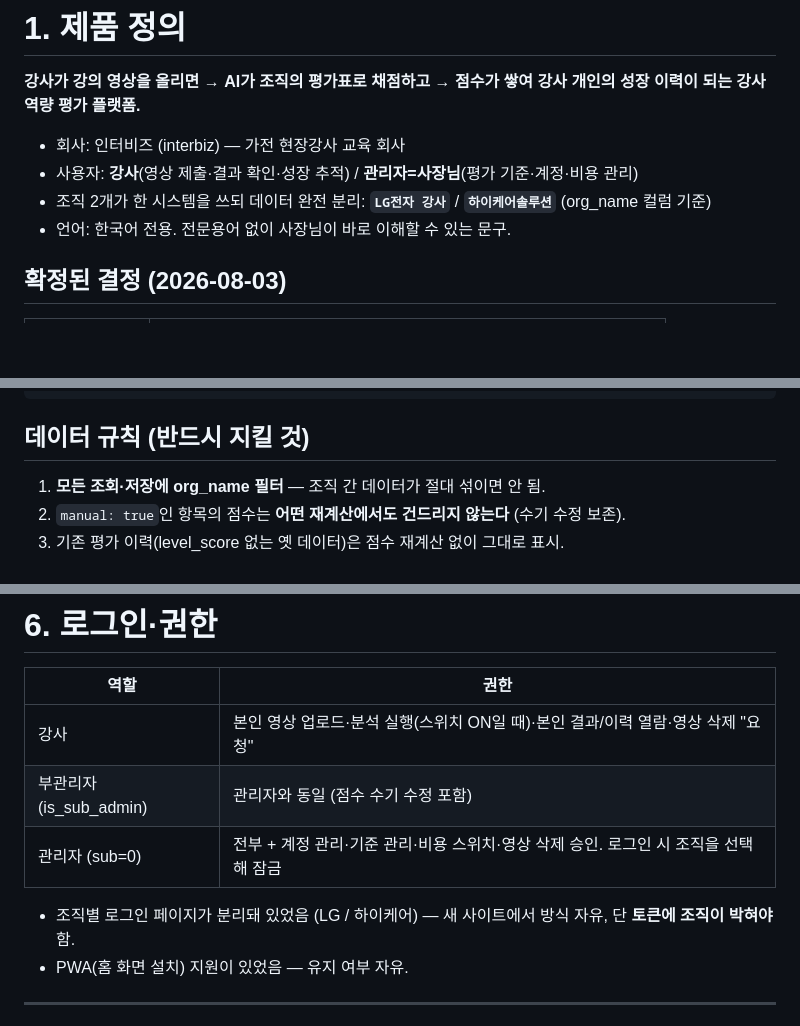
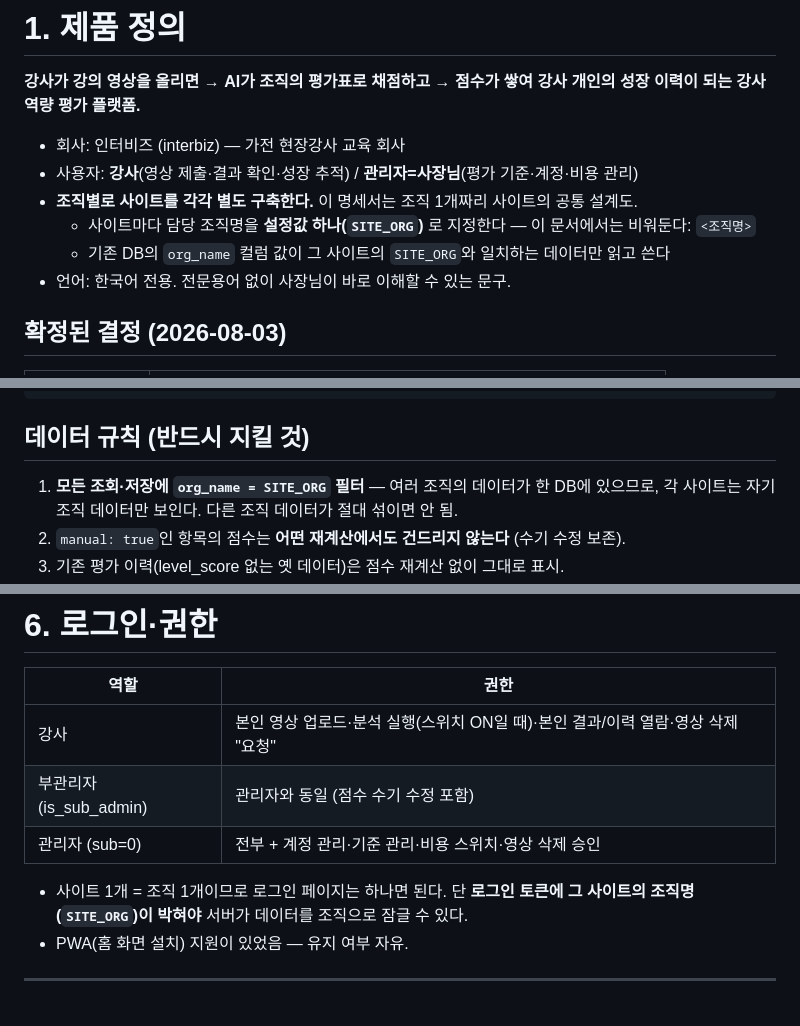
Before and after one commit to interbizai/interbiz-instructor, a Markdown page: NEWSITE_설계명세서.md, 3 parts joined by grey strips. Rendered like a GitHub page; blank space fills up the shorter version.

Commit message:
docs(리뉴얼): 명세서에서 조직명 제거 — 조직별 개별 사이트 구축 전제, SITE_ORG 설정값으로 일반화

````diff
--- a/NEWSITE_설계명세서.md
+++ b/NEWSITE_설계명세서.md
@@ -13,7 +13,9 @@
 
 - 회사: 인터비즈 (interbiz) — 가전 현장강사 교육 회사
 - 사용자: **강사**(영상 제출·결과 확인·성장 추적) / **관리자=사장님**(평가 기준·계정·비용 관리)
-- 조직 2개가 한 시스템을 쓰되 데이터 완전 분리: **`LG전자 강사`** / **`하이케어솔루션`** (org_name 컬럼 기준)
+- **조직별로 사이트를 각각 별도 구축한다.** 이 명세서는 조직 1개짜리 사이트의 공통 설계도.
+  - 사이트마다 담당 조직명을 **설정값 하나(`SITE_ORG`)** 로 지정한다 — 이 문서에서는 비워둔다: `<조직명>`
+  - 기존 DB의 `org_name` 컬럼 값이 그 사이트의 `SITE_ORG`와 일치하는 데이터만 읽고 쓴다
 - 언어: 한국어 전용. 전문용어 없이 사장님이 바로 이해할 수 있는 문구.
 
 ## 확정된 결정 (2026-08-03)
@@ -109,7 +111,7 @@
 ```
 
 ## 데이터 규칙 (반드시 지킬 것)
-1. **모든 조회·저장에 org_name 필터** — 조직 간 데이터가 절대 섞이면 안 됨.
+1. **모든 조회·저장에 `org_name = SITE_ORG` 필터** — 여러 조직의 데이터가 한 DB에 있으므로, 각 사이트는 자기 조직 데이터만 보인다. 다른 조직 데이터가 절대 섞이면 안 됨.
 2. `manual: true`인 항목의 점수는 **어떤 재계산에서도 건드리지 않는다** (수기 수정 보존).
 3. 기존 평가 이력(level_score 없는 옛 데이터)은 점수 재계산 없이 그대로 표시.
 4. RLS가 꺼져 있고 anon 키로 직접 DB 접근하는 게 기존 구조의 약점 — **새 사이트는 서버 경유(API) 접근으로 개선 권장.**
@@ -182,9 +184,9 @@
 |---|---|
 | 강사 | 본인 영상 업로드·분석 실행(스위치 ON일 때)·본인 결과/이력 열람·영상 삭제 "요청" |
 | 부관리자 (is_sub_admin) | 관리자와 동일 (점수 수기 수정 포함) |
-| 관리자 (sub=0) | 전부 + 계정 관리·기준 관리·비용 스위치·영상 삭제 승인. 로그인 시 조직을 선택해 잠금 |
+| 관리자 (sub=0) | 전부 + 계정 관리·기준 관리·비용 스위치·영상 삭제 승인 |
 
-- 조직별 로그인 페이지가 분리돼 있었음 (LG / 하이케어) — 새 사이트에서 방식 자유, 단 **토큰에 조직이 박혀야** 함.
+- 사이트 1개 = 조직 1개이므로 로그인 페이지는 하나면 된다. 단 **로그인 토큰에 그 사이트의 조직명(`SITE_ORG`)이 박혀야** 서버가 데이터를 조직으로 잠글 수 있다.
 - PWA(홈 화면 설치) 지원이 있었음 — 유지 여부 자유.
 
 ---
````
